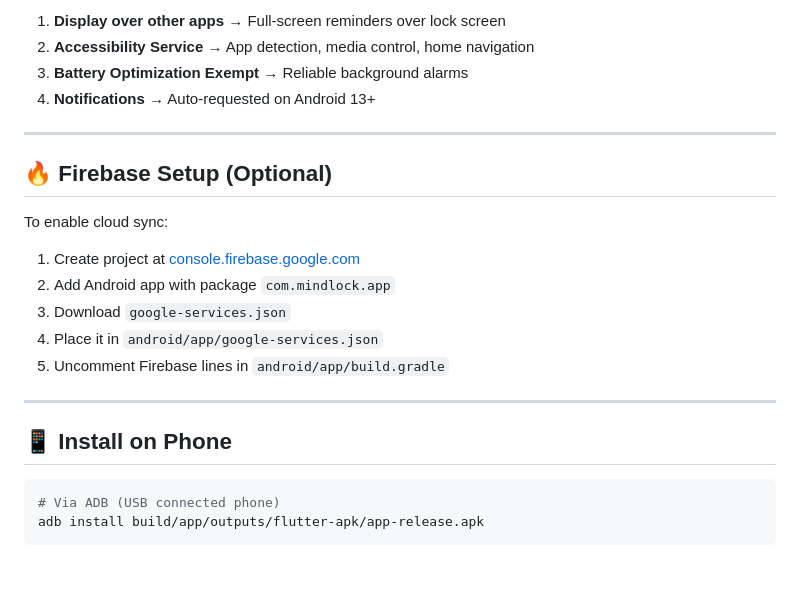
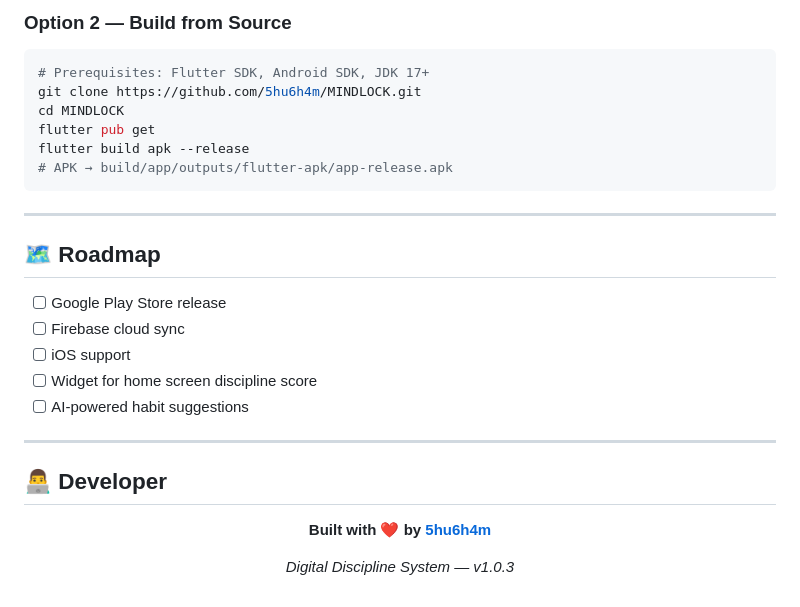
Before and after one commit to 5hu6h4m/MINDLOCK, a Markdown page: README.md, the part around one of its changes. GitHub-like rendering; blank space fills up the shorter version.

````diff
--- a/README.md
+++ b/README.md
@@ -103,25 +147,32 @@ The onboarding screen guides users to enable:
 
-1. **Display over other apps** → Full-screen reminders over lock screen
-2. **Accessibility Service** → App detection, media control, home navigation
-3. **Battery Optimization Exempt** → Reliable background alarms
-4. **Notifications** → Auto-requested on Android 13+
+### Option 2 — Build from Source
+```powershell
+# Prerequisites: Flutter SDK, Android SDK, JDK 17+
+git clone https://github.com/5hu6h4m/MINDLOCK.git
+cd MINDLOCK
+flutter pub get
+flutter build apk --release
+# APK → build/app/outputs/flutter-apk/app-release.apk
+```
 
 ---
 
-## 🔥 Firebase Setup (Optional)
+## 🗺️ Roadmap
 
-To enable cloud sync:
-1. Create project at [console.firebase.google.com](https://console.firebase.google.com)
-2. Add Android app with package `com.mindlock.app`
-3. Download `google-services.json`
-4. Place it in `android/app/google-services.json`
-5. Uncomment Firebase lines in `android/app/build.gradle`
+- [ ] Google Play Store release
+- [ ] Firebase cloud sync
+- [ ] iOS support
+- [ ] Widget for home screen discipline score
+- [ ] AI-powered habit suggestions
 
 ---
 
-## 📱 Install on Phone
+## 👨‍💻 Developer
 
-```powershell
-# Via ADB (USB connected phone)
-adb install build/app/outputs/flutter-apk/app-release.apk
-```
+<div align="center">
+
+**Built with ❤️ by [5hu6h4m](https://github.com/5hu6h4m)**
+
+*Digital Discipline System — v1.0.3*
+
+</div>
````
Also changed, not shown: other parts of README.md (+110 -66 lines).
